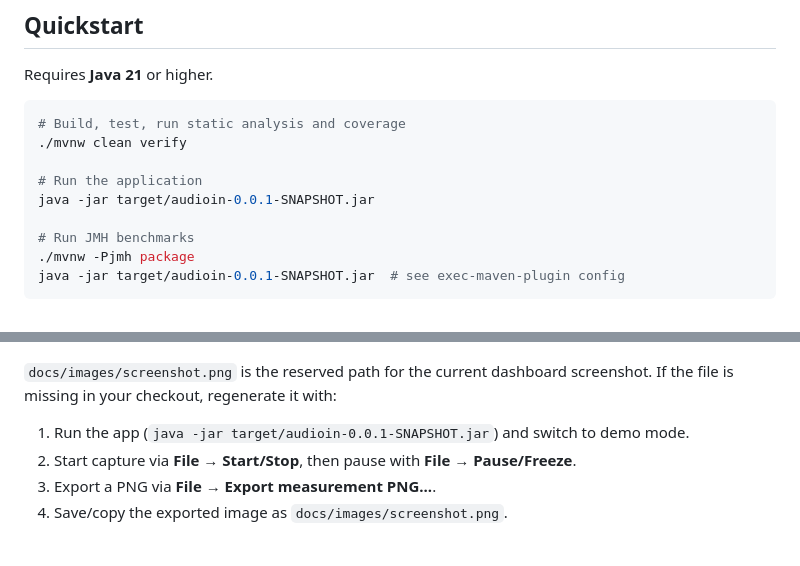
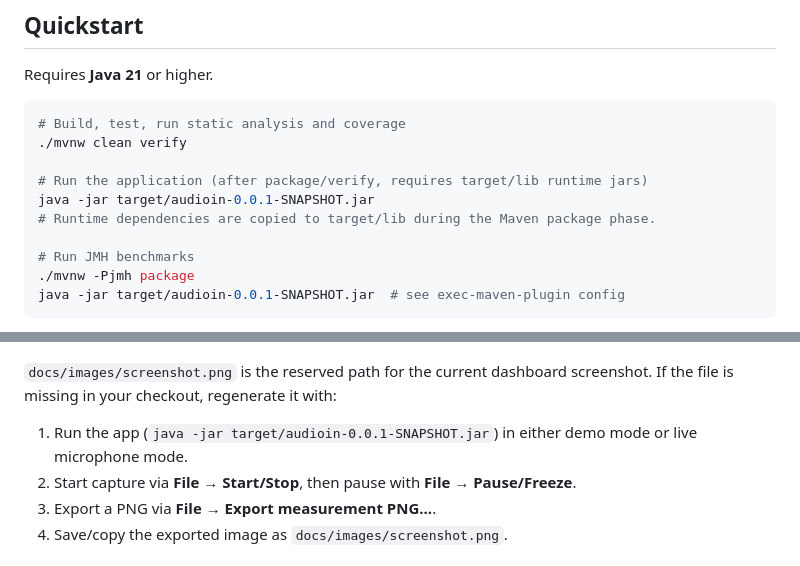
Before and after one commit to carstenartur/javarepos, a Markdown page: README.md, 2 parts joined by grey strips. Rendered like a GitHub page.

Commit message:
docs: clarify jar runtime deps and flexible screenshot steps
Agent-Logs-Url: https://github.com/carstenartur/javarepos/sessions/7b62e0cd-cda6-4c93-be72-7924f7ba05d3

Co-authored-by: carstenartur <3164220+carstenartur@users.noreply.github.com>

```diff
--- a/README.md
+++ b/README.md
@@ -41,8 +41,9 @@ Requires **Java 21** or higher.
 # Build, test, run static analysis and coverage
 ./mvnw clean verify
 
-# Run the application
+# Run the application (after package/verify, requires target/lib runtime jars)
 java -jar target/audioin-0.0.1-SNAPSHOT.jar
+# Runtime dependencies are copied to target/lib during the Maven package phase.
 
 # Run JMH benchmarks
 ./mvnw -Pjmh package
@@ -62,7 +63,7 @@ On Windows use `mvnw.cmd` instead of `./mvnw`.
 `docs/images/screenshot.png` is the reserved path for the current dashboard screenshot.
 If the file is missing in your checkout, regenerate it with:
 
-1. Run the app (`java -jar target/audioin-0.0.1-SNAPSHOT.jar`) and switch to demo mode.
+1. Run the app (`java -jar target/audioin-0.0.1-SNAPSHOT.jar`) in either demo mode or live microphone mode.
 2. Start capture via **File → Start/Stop**, then pause with **File → Pause/Freeze**.
 3. Export a PNG via **File → Export measurement PNG...**.
 4. Save/copy the exported image as `docs/images/screenshot.png`.
```
